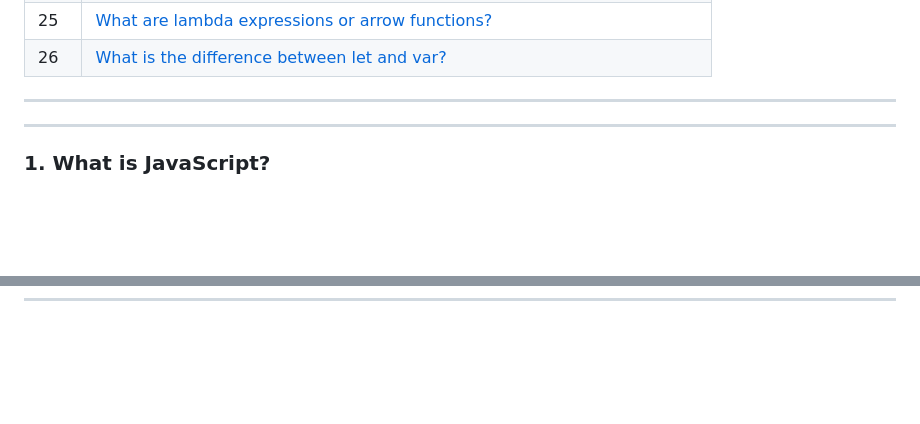
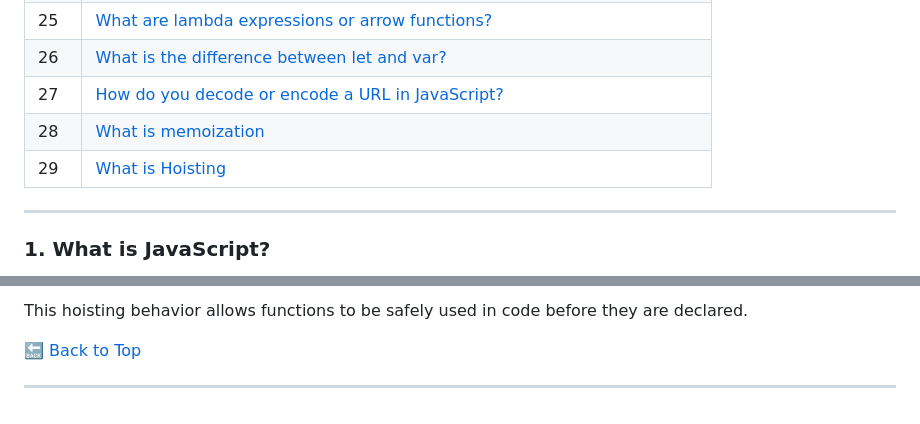
Before and after one commit to codewithdhruba01/javascript-interview-questions, a Markdown page: README.md, 2 parts joined by grey strips. Drawn GitHub-style; blank space fills up the shorter version.

```diff
--- a/README.md
+++ b/README.md
@@ -36,8 +36,9 @@ Perfect for developers preparing for interviews or revising JavaScript fundament
 | 24 | [What is a higher-order function?](#24-what-is-a-higher-order-function) |
 | 25 | [What are lambda expressions or arrow functions?](#25-what-are-lambda-expressions-or-arrow-functions) |
 | 26 | [What is the difference between let and var?](#26-what-is-the-difference-between-let-and-var) |
-
----
+| 27 | [How do you decode or encode a URL in JavaScript?](#27-how-do-you-decode-or-encode-a-url-in-javaScript?) |
+| 28 | [What is memoization](#28-what-is-memoization) |
+| 29 | [What is Hoisting](#29-what-is-hoisting) |
 
 ---
 
@@ -648,0 +740,5 @@ userDetails("John");
+This hoisting behavior allows functions to be safely used in code before they are declared.
+
+🔙 [Back to Top](#table-of-contents)
+
+---
```
Also changed, not shown: other parts of README.md (+90 -0 lines).
